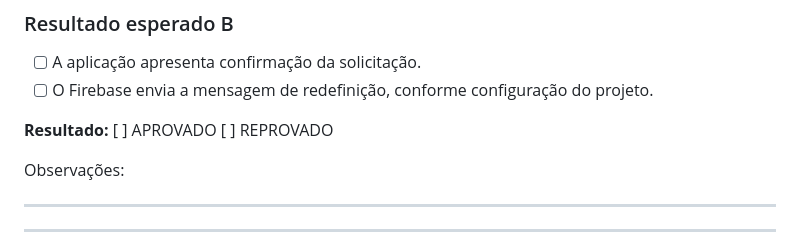
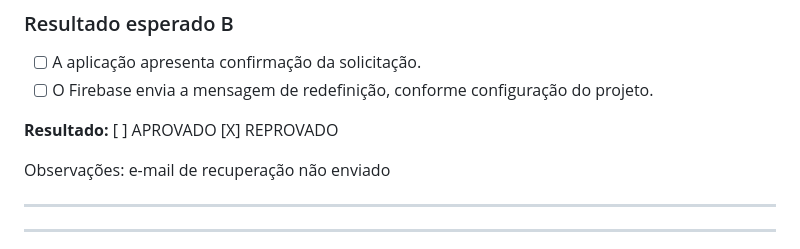
Before and after one commit to Walterudisson/sinal-HML, a Markdown page: docs/sprints/HOMOLOGACAO-SPRINT-0.2.md, the part around the change. Drawn GitHub-style.

Commit message:
Change result status to REPROVADO and add note
Updated the result status to 'REPROVADO' and added a note about the recovery email not being sent.

```diff
--- a/docs/sprints/HOMOLOGACAO-SPRINT-0.2.md
+++ b/docs/sprints/HOMOLOGACAO-SPRINT-0.2.md
@@ -212,9 +212,9 @@ ____________________________________________________________________
 - [ ] A aplicação apresenta confirmação da solicitação.
 - [ ] O Firebase envia a mensagem de redefinição, conforme configuração do projeto.
 
-**Resultado:** [ ] APROVADO  [ ] REPROVADO
+**Resultado:** [ ] APROVADO  [X] REPROVADO
 
-Observações:
+Observações: e-mail de recuperação não enviado
 
 ____________________________________________________________________
 
```
